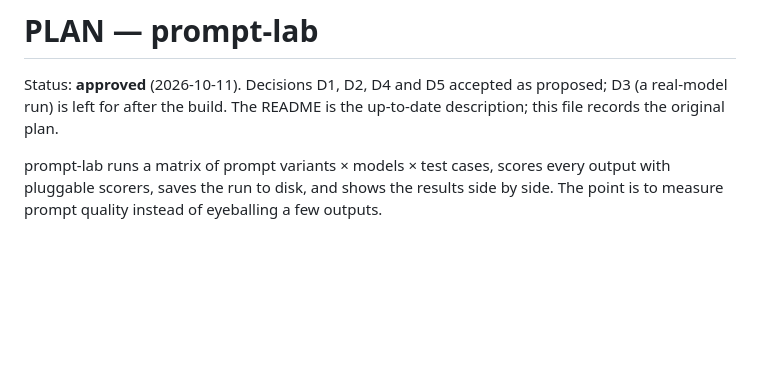
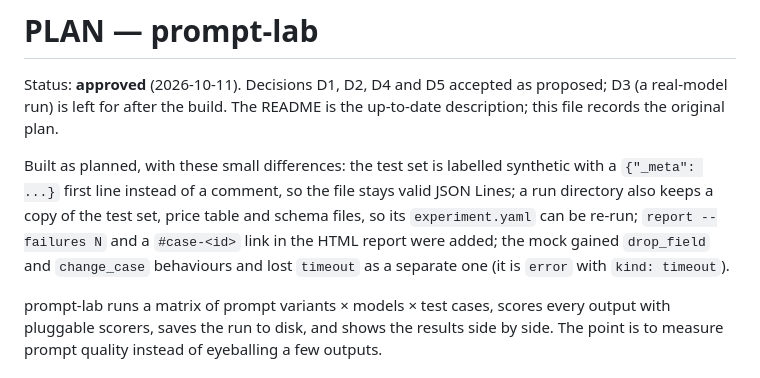
Before and after one commit to Omkar210404/Prompt-Lab, a Markdown page: PLAN.md, the part around the change. Rendered like a GitHub page; blank space fills up the shorter version.

```diff
--- a/PLAN.md
+++ b/PLAN.md
@@ -1,6 +1,8 @@
 # PLAN — prompt-lab
 
 Status: **approved** (2026-10-11). Decisions D1, D2, D4 and D5 accepted as proposed; D3 (a real-model run) is left for after the build. The README is the up-to-date description; this file records the original plan.
+
+Built as planned, with these small differences: the test set is labelled synthetic with a `{"_meta": ...}` first line instead of a comment, so the file stays valid JSON Lines; a run directory also keeps a copy of the test set, price table and schema files, so its `experiment.yaml` can be re-run; `report --failures N` and a `#case-<id>` link in the HTML report were added; the mock gained `drop_field` and `change_case` behaviours and lost `timeout` as a separate one (it is `error` with `kind: timeout`).
 
 prompt-lab runs a matrix of prompt variants × models × test cases, scores every output with pluggable scorers, saves the run to disk, and shows the results side by side. The point is to measure prompt quality instead of eyeballing a few outputs.
 
```
Also changed, not shown: README.md (added, +517 -0 lines).
